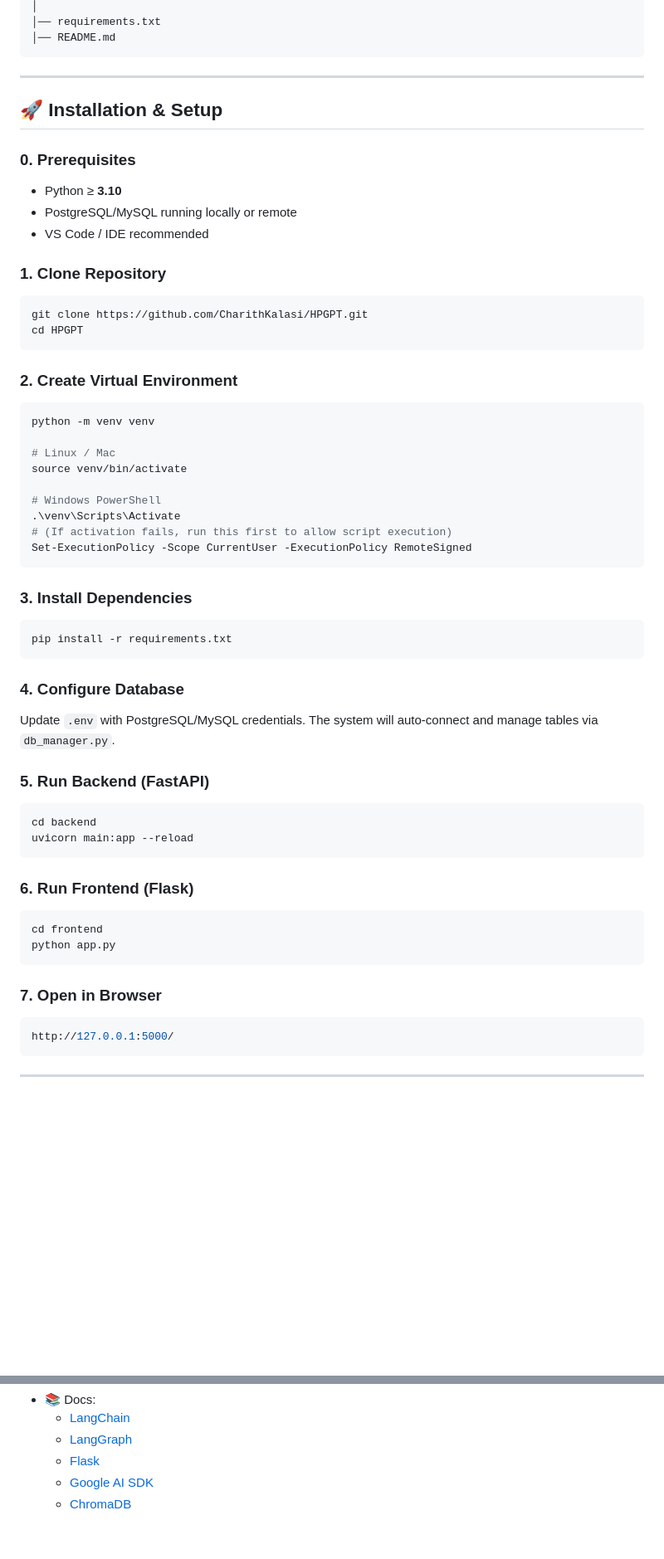
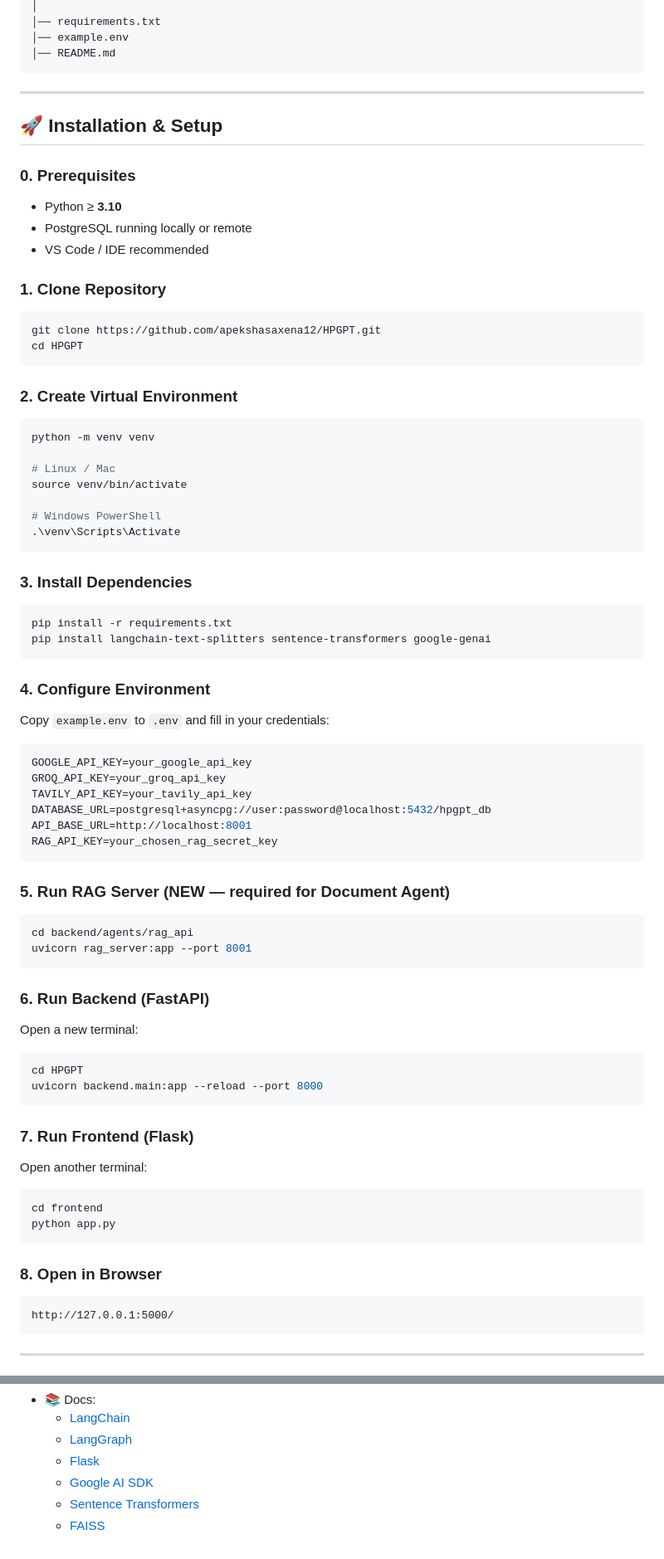
Before and after one commit to apekshasaxena12/HPGPT, a Markdown page: README.md, 2 parts joined by grey strips. Shown at 83% size. Drawn GitHub-style; blank space fills up the shorter version.

````diff
--- a/README.md
+++ b/README.md
@@ -66,5 +81,6 @@ HPGPT/
 │
 │── requirements.txt
+│── example.env
 │── README.md
 ```
 
@@ -74,12 +90,12 @@ HPGPT/
 
 ### 0. Prerequisites
 - Python ≥ **3.10**
-- PostgreSQL/MySQL running locally or remote
+- PostgreSQL running locally or remote
 - VS Code / IDE recommended
 
 ### 1. Clone Repository
 ```bash
-git clone https://github.com/CharithKalasi/HPGPT.git
+git clone https://github.com/apekshasaxena12/HPGPT.git
 cd HPGPT
 ```
 
@@ -92,32 +108,47 @@ source venv/bin/activate
 
 # Windows PowerShell
 .\venv\Scripts\Activate
-# (If activation fails, run this first to allow script execution)
-Set-ExecutionPolicy -Scope CurrentUser -ExecutionPolicy RemoteSigned
 ```
 
 ### 3. Install Dependencies
 ```bash
 pip install -r requirements.txt
+pip install langchain-text-splitters sentence-transformers google-genai
 ```
 
-### 4. Configure Database
-Update `.env` with PostgreSQL/MySQL credentials. The system will auto-connect and manage tables via `db_manager.py`.
-
-### 5. Run Backend (FastAPI)
-```bash
-cd backend
-uvicorn main:app --reload
+### 4. Configure Environment
+Copy `example.env` to `.env` and fill in your credentials:
+```env
+GOOGLE_API_KEY=your_google_api_key
+GROQ_API_KEY=your_groq_api_key
+TAVILY_API_KEY=your_tavily_api_key
+DATABASE_URL=postgresql+asyncpg://user:password@localhost:5432/hpgpt_db
+API_BASE_URL=http://localhost:8001
+RAG_API_KEY=your_chosen_rag_secret_key
 ```
 
-### 6. Run Frontend (Flask)
+### 5. Run RAG Server (NEW — required for Document Agent)
+```bash
+cd backend/agents/rag_api
+uvicorn rag_server:app --port 8001
+```
+
+### 6. Run Backend (FastAPI)
+Open a new terminal:
+```bash
+cd HPGPT
+uvicorn backend.main:app --reload --port 8000
+```
+
+### 7. Run Frontend (Flask)
+Open another terminal:
 ```bash
 cd frontend
 python app.py
 ```
 
-### 7. Open in Browser
-```bash
+### 8. Open in Browser
+```
 http://127.0.0.1:5000/
 ```
 
@@ -222,4 +254,5 @@ This design makes HPGPT both **scalable and adaptable**, empowering users across
   - [LangGraph](https://langchain-ai.github.io/langgraph/concepts/why-langgraph/)
   - [Flask](https://flask.palletsprojects.com/)
   - [Google AI SDK](https://ai.google.dev)
-  - [ChromaDB](https://www.trychroma.com/)
+  - [Sentence Transformers](https://www.sbert.net/)
+  - [FAISS](https://faiss.ai/)
````
Also changed, not shown: other parts of README.md (+43 -27 lines).
